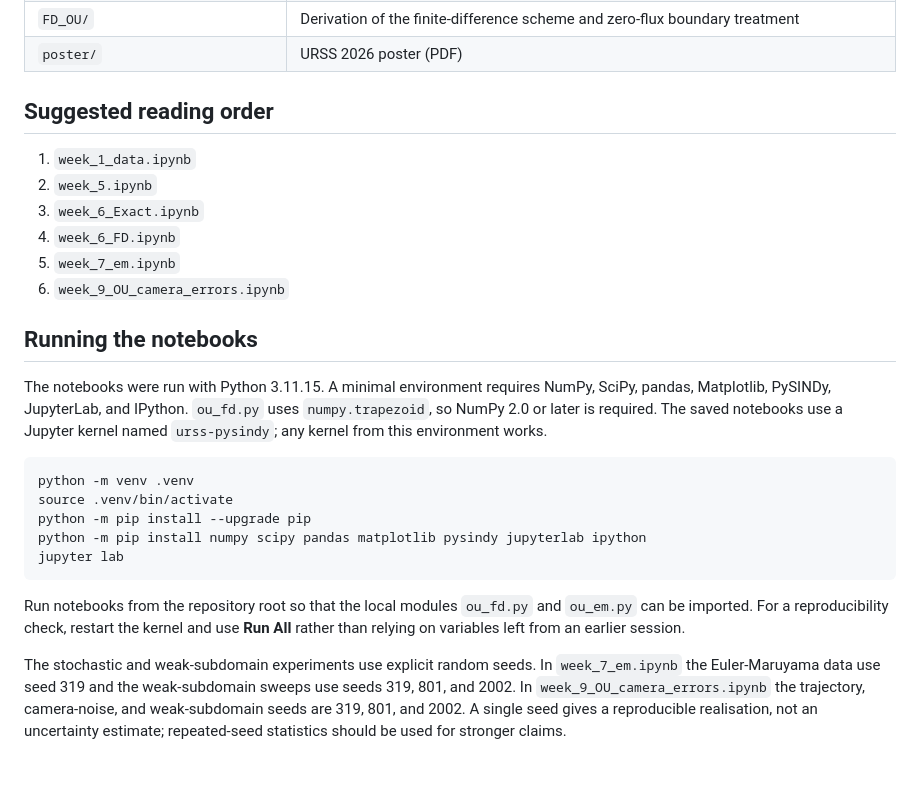
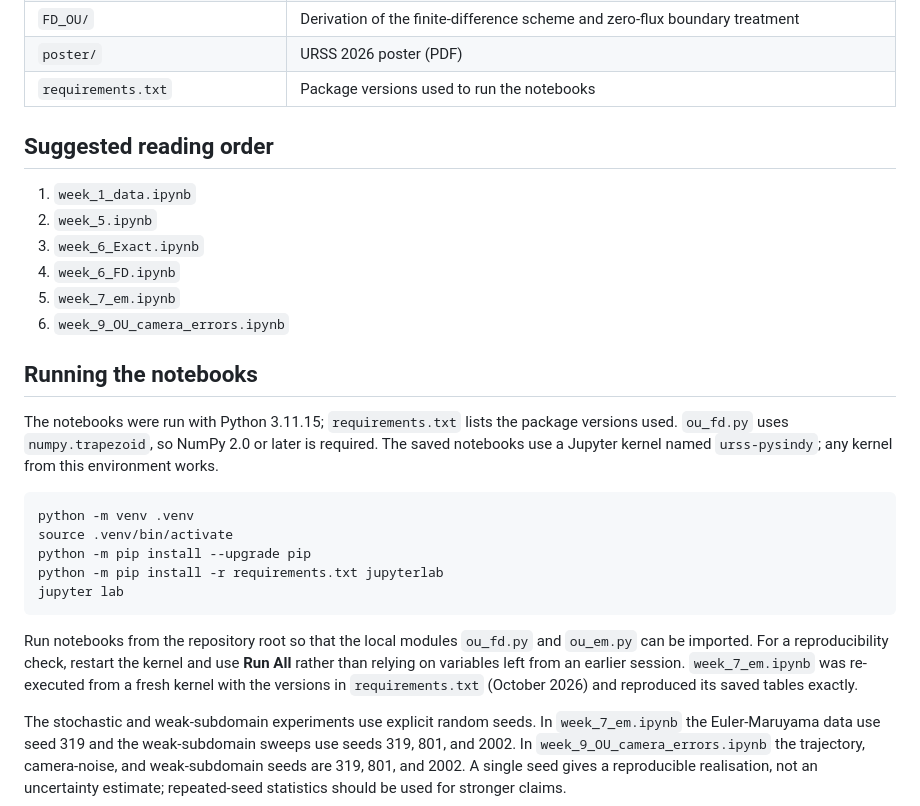
Before and after one commit to Nickkklos/URSS_2026, a Markdown page: README.md, the part around the change. Rendered like a GitHub page; blank space fills up the shorter version.

Commit message:
README: install from requirements.txt; note the week 7 re-run reproduced saved results

````diff
--- a/README.md
+++ b/README.md
@@ -106,6 +106,7 @@ These results demonstrate robustness within the tested regime; they are not yet
 | `week_9_OU_camera_errors.ipynb` | Trajectory-level motion blur and localisation noise followed by Weak-SINDy identification |
 | `FD_OU/` | Derivation of the finite-difference scheme and zero-flux boundary treatment |
 | `poster/` | URSS 2026 poster (PDF) |
+| `requirements.txt` | Package versions used to run the notebooks |
 
 ## Suggested reading order
 
@@ -118,17 +119,17 @@ These results demonstrate robustness within the tested regime; they are not yet
 
 ## Running the notebooks
 
-The notebooks were run with Python 3.11.15. A minimal environment requires NumPy, SciPy, pandas, Matplotlib, PySINDy, JupyterLab, and IPython. `ou_fd.py` uses `numpy.trapezoid`, so NumPy 2.0 or later is required. The saved notebooks use a Jupyter kernel named `urss-pysindy`; any kernel from this environment works.
+The notebooks were run with Python 3.11.15; `requirements.txt` lists the package versions used. `ou_fd.py` uses `numpy.trapezoid`, so NumPy 2.0 or later is required. The saved notebooks use a Jupyter kernel named `urss-pysindy`; any kernel from this environment works.
 
 ```bash
 python -m venv .venv
 source .venv/bin/activate
 python -m pip install --upgrade pip
-python -m pip install numpy scipy pandas matplotlib pysindy jupyterlab ipython
+python -m pip install -r requirements.txt jupyterlab
 jupyter lab
 ```
 
-Run notebooks from the repository root so that the local modules `ou_fd.py` and `ou_em.py` can be imported. For a reproducibility check, restart the kernel and use **Run All** rather than relying on variables left from an earlier session.
+Run notebooks from the repository root so that the local modules `ou_fd.py` and `ou_em.py` can be imported. For a reproducibility check, restart the kernel and use **Run All** rather than relying on variables left from an earlier session. `week_7_em.ipynb` was re-executed from a fresh kernel with the versions in `requirements.txt` (October 2026) and reproduced its saved tables exactly.
 
 The stochastic and weak-subdomain experiments use explicit random seeds. In `week_7_em.ipynb` the Euler-Maruyama data use seed 319 and the weak-subdomain sweeps use seeds 319, 801, and 2002. In `week_9_OU_camera_errors.ipynb` the trajectory, camera-noise, and weak-subdomain seeds are 319, 801, and 2002. A single seed gives a reproducible realisation, not an uncertainty estimate; repeated-seed statistics should be used for stronger claims.
 
````
